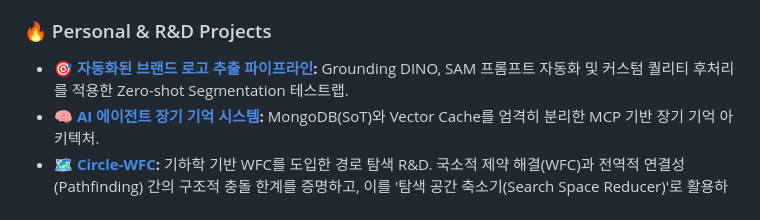
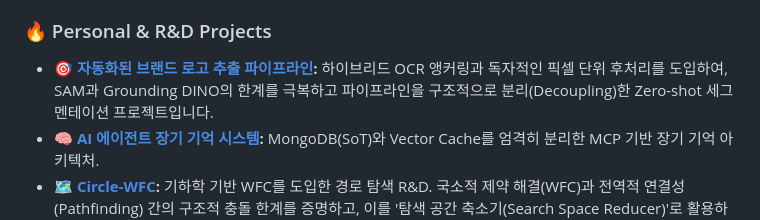
Before and after one commit to entangelk/entangelk, a Markdown page: README.ko.md, the part around the change. GitHub-like rendering.

Commit message:
Enhance description of logo extraction pipeline
Updated the description of the automated brand logo extraction pipeline to highlight the introduction of hybrid OCR anchoring and pixel-level post-processing, emphasizing the project's structural decoupling and overcoming limitations of SAM and Grounding DINO.

```diff
--- a/README.ko.md
+++ b/README.ko.md
@@ -30,7 +30,7 @@
 * 🔧 **경량 사내망 네트워크 유틸리티:** 단일 접속 VPN 병목을 우회하여 팀 생산성을 높인 파이썬 기반 포트 연결 스크립트.
 
 ### 🔥 Personal & R&D Projects
-* 🎯 **[자동화된 브랜드 로고 추출 파이프라인](https://github.com/entangelk/logo_image):** Grounding DINO, SAM 프롬프트 자동화 및 커스텀 퀄리티 후처리를 적용한 Zero-shot Segmentation 테스트랩.
+* 🎯 **[자동화된 브랜드 로고 추출 파이프라인](https://github.com/entangelk/logo_image):** 하이브리드 OCR 앵커링과 독자적인 픽셀 단위 후처리를 도입하여, SAM과 Grounding DINO의 한계를 극복하고 파이프라인을 구조적으로 분리(Decoupling)한 Zero-shot 세그멘테이션 프로젝트입니다.
 * 🧠 **[AI 에이전트 장기 기억 시스템](https://github.com/entangelk/agent-memory-system-public):** MongoDB(SoT)와 Vector Cache를 엄격히 분리한 MCP 기반 장기 기억 아키텍처.
 * 🗺️ **[Circle-WFC](https://github.com/entangelk/circle-wfc):** 기하학 기반 WFC를 도입한 경로 탐색 R&D. 국소적 제약 해결(WFC)과 전역적 연결성(Pathfinding) 간의 구조적 충돌 한계를 증명하고, 이를 '탐색 공간 축소기(Search Space Reducer)'로 활용하는 하이브리드 접근법을 도출.
 * 👁️ **[T-WFC](https://github.com/entangelk/T-WFC):** 역전파 없이 5개의 이산값(Discrete) 상태 붕괴만으로 신경망 학습을 시도한 Gradient-free 프로토타입. 선형 문제에서의 PoC 성공 및 비선형/고차원 문제에서의 스케일링 한계를 명확히 규명.
```
